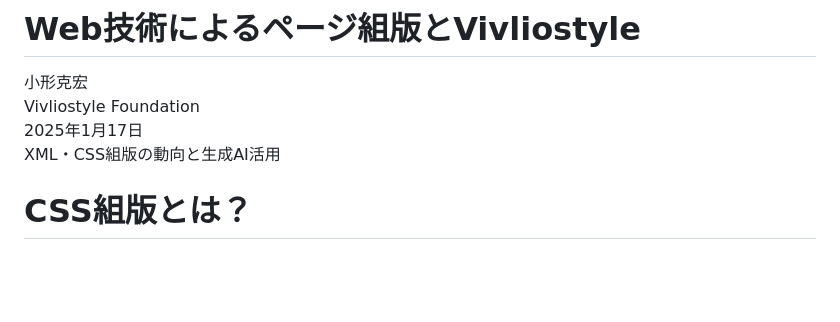
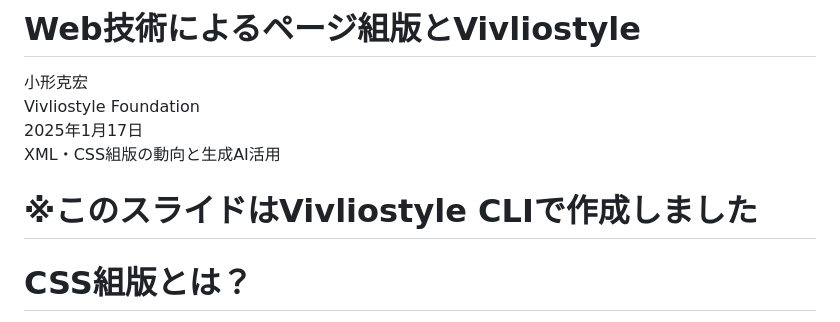
Before and after one commit to ogwata/jagat-20250117, a Markdown page: manuscript.md, the part around the change. Rendered like a GitHub page; blank space fills up the shorter version.

Commit message:
このスライドはVivliostyle CLIで作成しました

```diff
--- a/manuscript.md
+++ b/manuscript.md
@@ -11,6 +11,8 @@ title: Web技術によるページ組版とVivliostyle
 Vivliostyle Foundation<br/>
 2025年1月17日<br/>
 XML・CSS組版の動向と生成AI活用<br/>
+
+# ※このスライドはVivliostyle CLIで作成しました
 
 
 # CSS組版とは？
```
